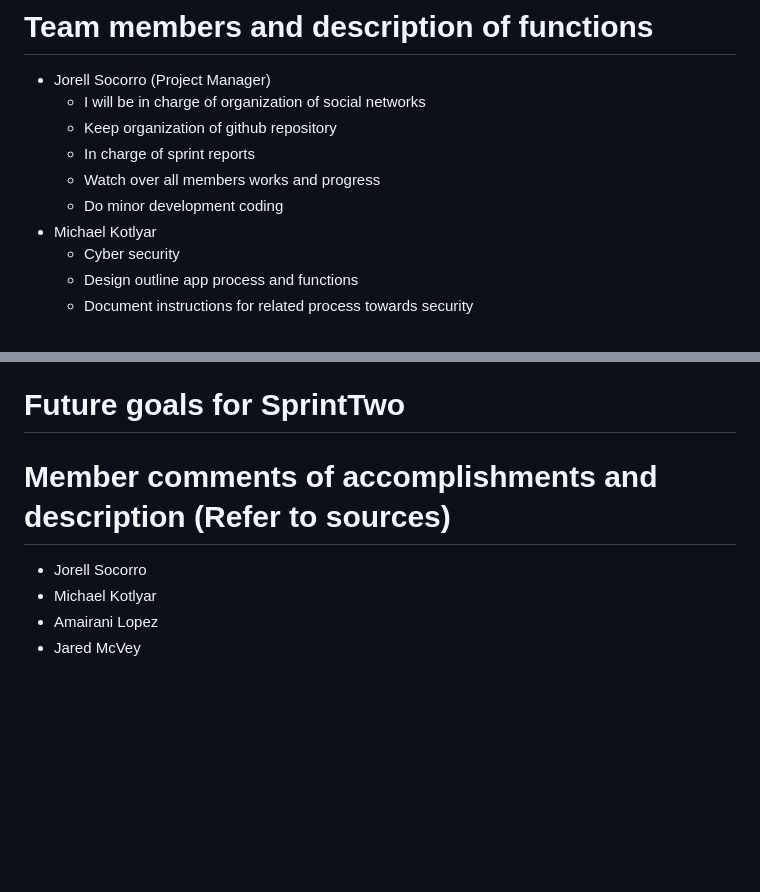
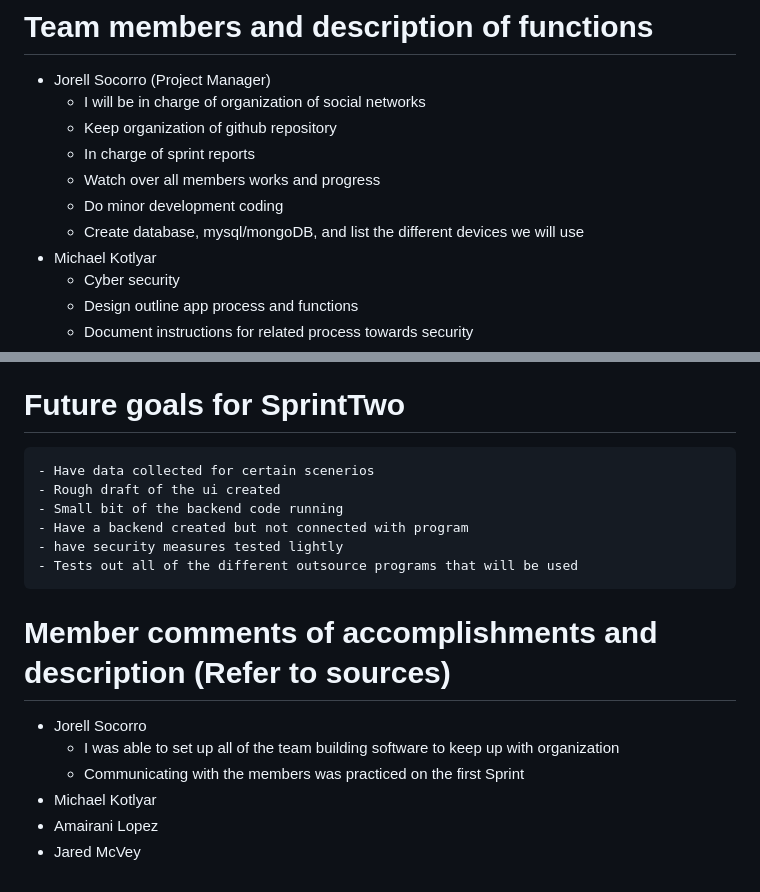
Before and after one commit to Darthseid/ITMT-Capstone, a Markdown page: sprints/sprintOne.md, 2 parts joined by grey strips. Drawn GitHub-style; blank space fills up the shorter version.

```diff
--- a/sprints/sprintOne.md
+++ b/sprints/sprintOne.md
@@ -6,6 +6,7 @@
     - In charge of sprint reports
     - Watch over all members works and progress
     - Do minor development coding
+    - Create database, mysql/mongoDB, and list the different devices we will use
  - Michael Kotlyar
     - Cyber security
     - Design outline app process and functions
@@ -46,8 +47,16 @@
     - Responsive to mobile(camera barcode) and web app
     - Review python
 # Future goals for SprintTwo
+    - Have data collected for certain scenerios
+    - Rough draft of the ui created
+    - Small bit of the backend code running
+    - Have a backend created but not connected with program
+    - have security measures tested lightly
+    - Tests out all of the different outsource programs that will be used
 # Member comments of accomplishments and description (Refer to sources)
   - Jorell Socorro
+    - I was able to set up all of the team building software to keep up with organization
+    - Communicating with the members was practiced on the first Sprint
   - Michael Kotlyar
   - Amairani Lopez
   - Jared McVey
```
Also changed, not shown: sprints/sprint1_draft.md (added, +57 -0 lines), diagrams/admin_story_diagram.PNG (added).
